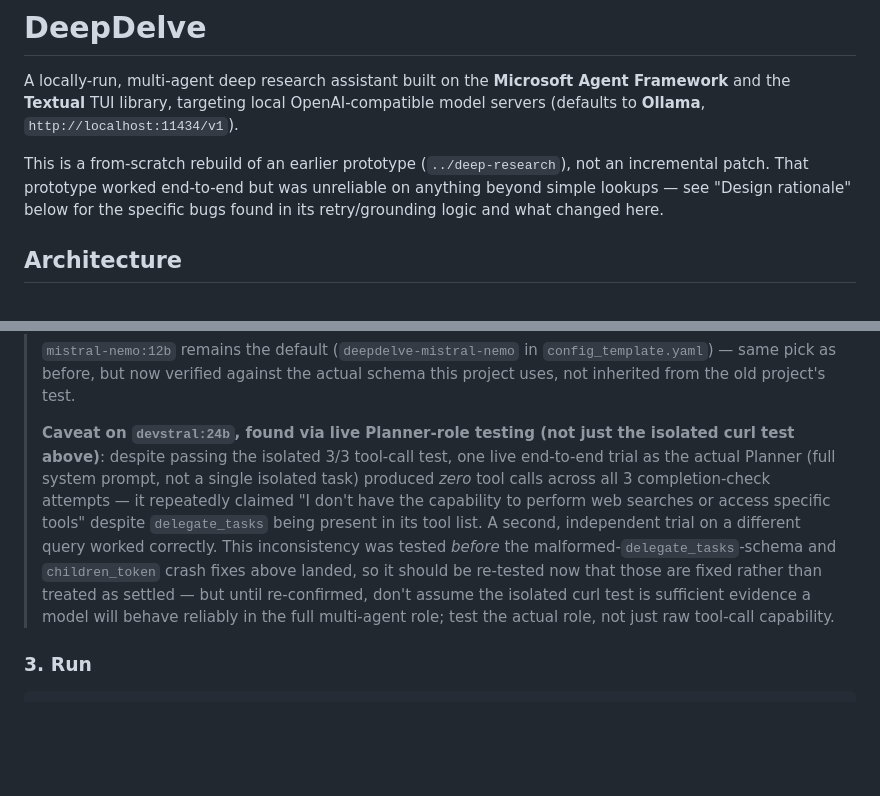
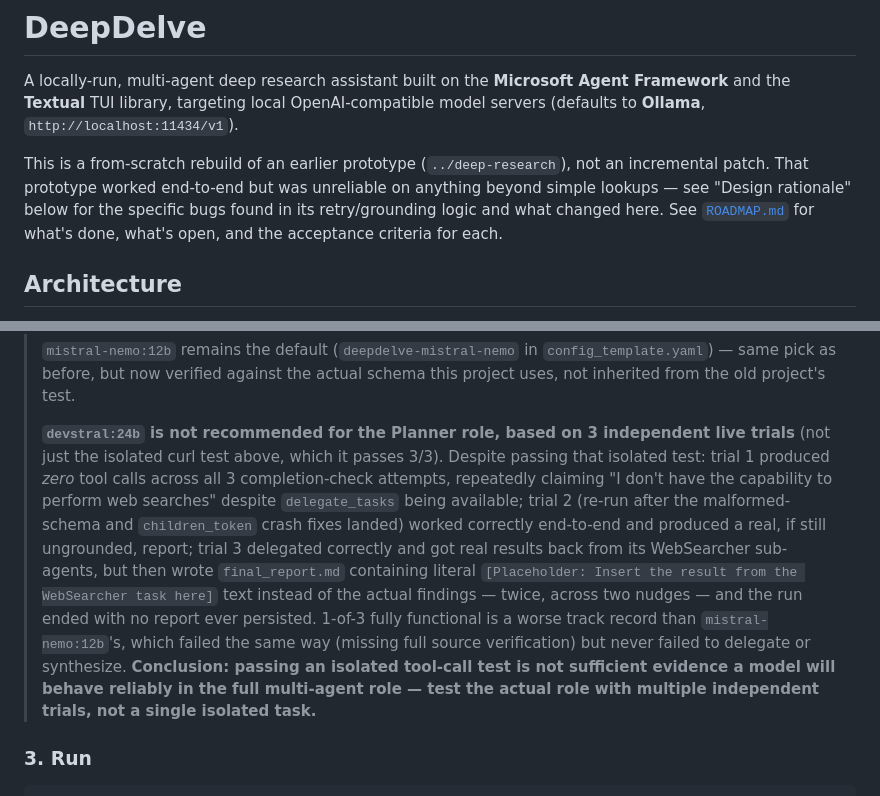
Before and after one commit to g0elles/deepdelve, a Markdown page: README.md, 2 parts joined by grey strips. Drawn GitHub-style; blank space fills up the shorter version.

```diff
--- a/README.md
+++ b/README.md
@@ -2,7 +2,7 @@
 
 A locally-run, multi-agent deep research assistant built on the **Microsoft Agent Framework** and the **Textual** TUI library, targeting local OpenAI-compatible model servers (defaults to **Ollama**, `http://localhost:11434/v1`).
 
-This is a from-scratch rebuild of an earlier prototype (`../deep-research`), not an incremental patch. That prototype worked end-to-end but was unreliable on anything beyond simple lookups — see "Design rationale" below for the specific bugs found in its retry/grounding logic and what changed here.
+This is a from-scratch rebuild of an earlier prototype (`../deep-research`), not an incremental patch. That prototype worked end-to-end but was unreliable on anything beyond simple lookups — see "Design rationale" below for the specific bugs found in its retry/grounding logic and what changed here. See [`ROADMAP.md`](ROADMAP.md) for what's done, what's open, and the acceptance criteria for each.
 
 ## Architecture
 
@@ -108,16 +108,19 @@ By default, targets Ollama's OpenAI-compatible API (`http://localhost:11434/v1`)
 > pick as before, but now verified against the actual schema this project uses, not inherited from the
 > old project's test.
 >
-> **Caveat on `devstral:24b`, found via live Planner-role testing (not just the isolated curl test
-> above)**: despite passing the isolated 3/3 tool-call test, one live end-to-end trial as the actual
-> Planner (full system prompt, not a single isolated task) produced *zero* tool calls across all 3
-> completion-check attempts — it repeatedly claimed "I don't have the capability to perform web
-> searches or access specific tools" despite `delegate_tasks` being present in its tool list. A second,
-> independent trial on a different query worked correctly. This inconsistency was tested *before* the
-> malformed-`delegate_tasks`-schema and `children_token` crash fixes above landed, so it should be
-> re-tested now that those are fixed rather than treated as settled — but until re-confirmed, don't
-> assume the isolated curl test is sufficient evidence a model will behave reliably in the full
-> multi-agent role; test the actual role, not just raw tool-call capability.
+> **`devstral:24b` is not recommended for the Planner role, based on 3 independent live trials** (not
+> just the isolated curl test above, which it passes 3/3). Despite passing that isolated test:
+> trial 1 produced *zero* tool calls across all 3 completion-check attempts, repeatedly claiming
+> "I don't have the capability to perform web searches" despite `delegate_tasks` being available;
+> trial 2 (re-run after the malformed-schema and `children_token` crash fixes landed) worked correctly
+> end-to-end and produced a real, if still ungrounded, report; trial 3 delegated correctly and got real
+> results back from its WebSearcher sub-agents, but then wrote `final_report.md` containing literal
+> `[Placeholder: Insert the result from the WebSearcher task here]` text instead of the actual findings
+> — twice, across two nudges — and the run ended with no report ever persisted. 1-of-3 fully functional
+> is a worse track record than `mistral-nemo:12b`'s, which failed the same way (missing full source
+> verification) but never failed to delegate or synthesize. **Conclusion: passing an isolated tool-call
+> test is not sufficient evidence a model will behave reliably in the full multi-agent role — test the
+> actual role with multiple independent trials, not a single isolated task.**
 
 ### 3. Run
 
```
Also changed, not shown: ROADMAP.md (added, +92 -0 lines).
